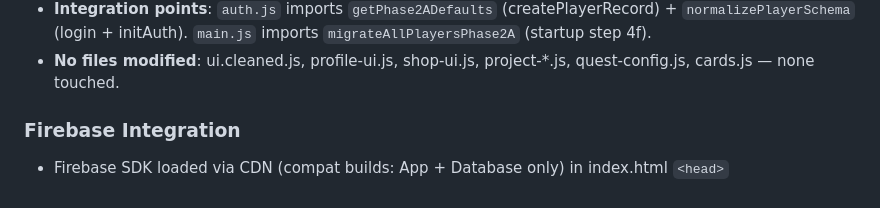
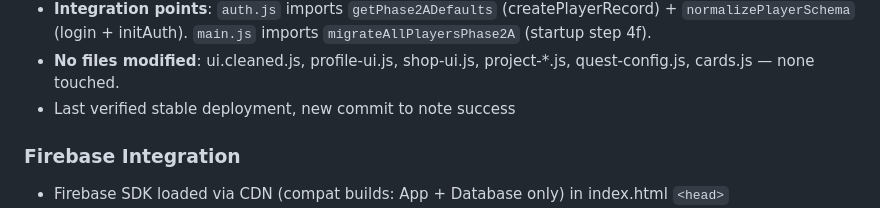
Before and after one commit to Silentra/Quantum-collectors, a Markdown page: ARCHITECTURE.md, the part around the change. GitHub-like rendering.

Commit message:
Stable deployment checkpoint before Cursor transition

```diff
--- a/ARCHITECTURE.md
+++ b/ARCHITECTURE.md
@@ -301,7 +301,7 @@ js/
 - **normalizePurchaseHistory(raw)**: utility to normalize and cap a raw purchaseHistory value (array or Firebase object → capped array).
 - **Integration points**: `auth.js` imports `getPhase2ADefaults` (createPlayerRecord) + `normalizePlayerSchema` (login + initAuth). `main.js` imports `migrateAllPlayersPhase2A` (startup step 4f).
 - **No files modified**: ui.cleaned.js, profile-ui.js, shop-ui.js, project-*.js, quest-config.js, cards.js — none touched.
-
+- Last verified stable deployment, new commit to note success
 ### Firebase Integration
 - Firebase SDK loaded via CDN (compat builds: App + Database only) in index.html `<head>`
 - firebase-config.js: edit the `firebaseConfig` object with your project credentials
```
